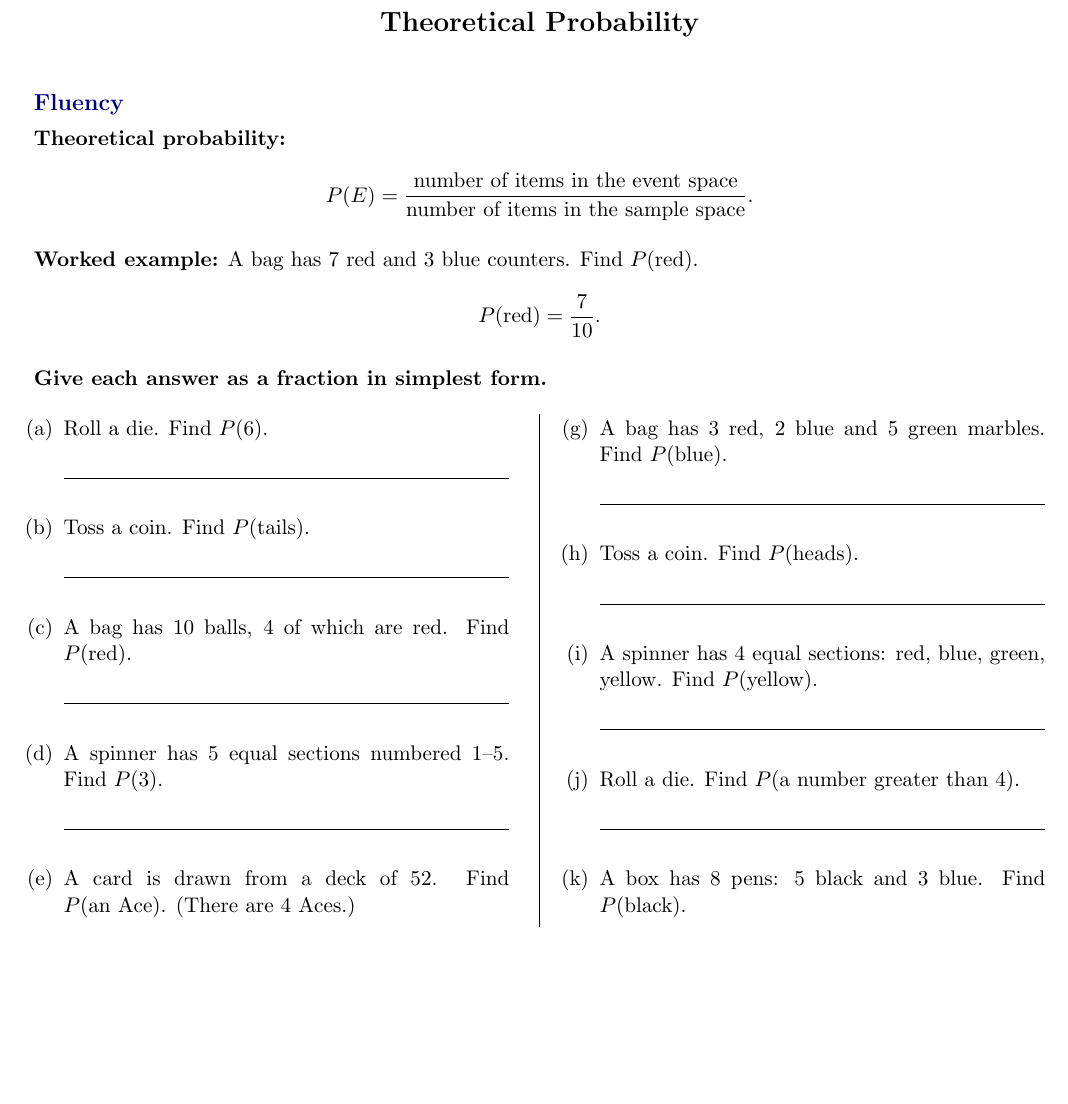
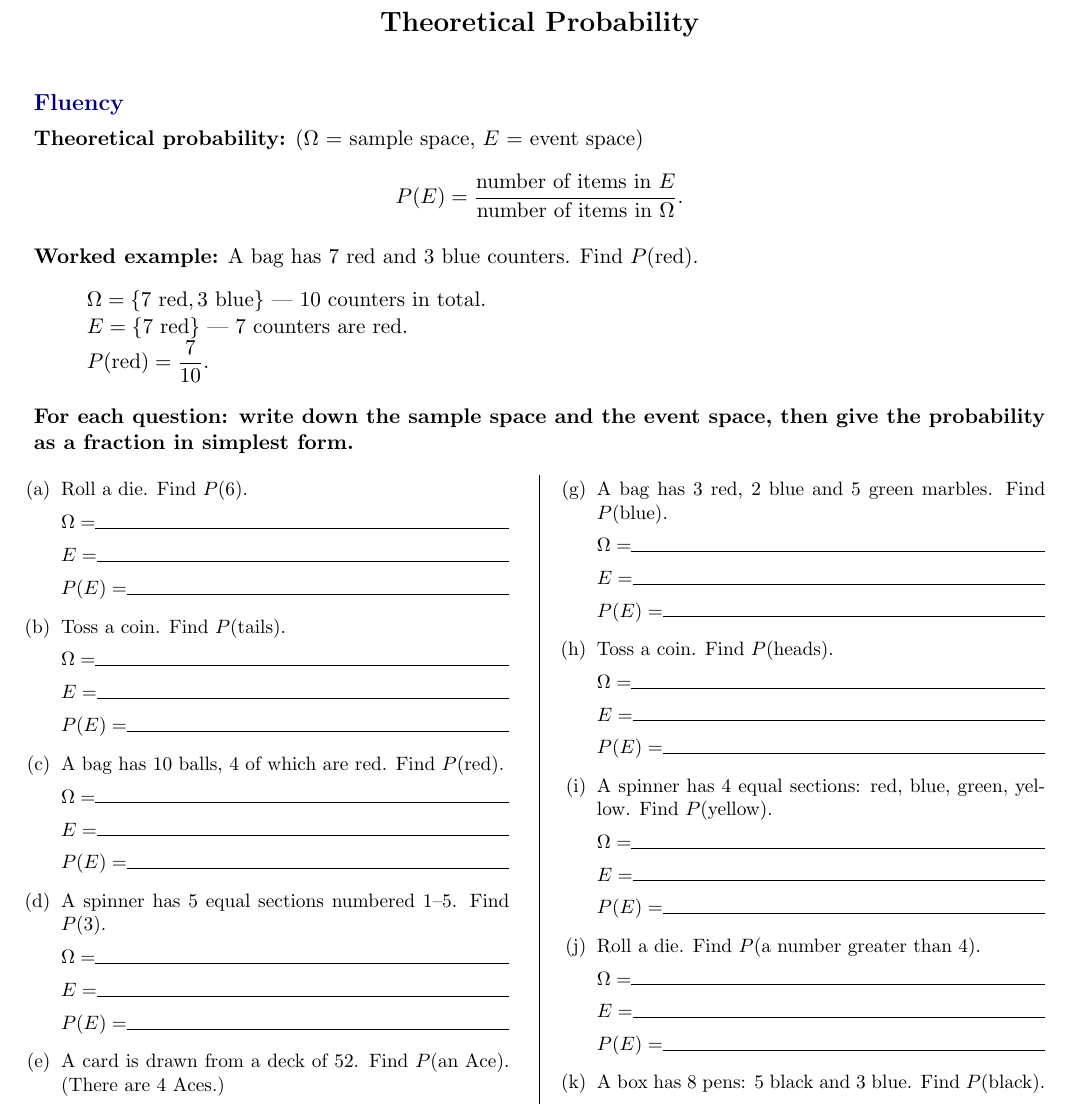
Before and after one commit to jeffcct/Worksheets, a LaTeX document (probability/latex/theoretical-probability-fluency-and-problem-solving.tex): part of page 1 of 2, cut so that both start at the same text, the shorter picture padded with empty space. Compiled offline with pdfLaTeX.

Commit message:
Add sample/event space workings to Fluency page
Each Fluency question now has labelled blanks (Omega = ..., E = ...,
P(E) = ...) for students to write out the sample space and event
space before giving the probability, matching the Omega/E notation
used elsewhere. Tightened spacing so all 12 questions still fit on
page 1, keeping Problem Solving on page 2.

Co-Authored-By: Claude Sonnet 5 <noreply@anthropic.com>
Claude-Session: https://claude.ai/code/session_016ssD5sacGx75E4kskEShWK

```diff
--- a/probability/latex/theoretical-probability-fluency-and-problem-solving.tex
+++ b/probability/latex/theoretical-probability-fluency-and-problem-solving.tex
@@ -31,6 +31,12 @@
 
 \newcommand{\ans}{\hrulefill}
 \newcommand{\anshere}{\par\vspace{0.4em}\noindent\ans\par\vspace{0.4em}}
+\newcommand{\answork}{%
+  \par\vspace{0.2em}
+  \noindent $\Omega = $\hrulefill\par\vspace{0.2em}
+  \noindent $E = $\hrulefill\par\vspace{0.2em}
+  \noindent $P(E) = $\hrulefill\par\vspace{0.2em}
+}
 \setlist[enumerate,1]{leftmargin=1.4em, itemsep=0.6em, topsep=0.3em}
 \setlength{\columnsep}{1.1cm}
 \setlength{\columnseprule}{0.4pt}
@@ -46,31 +52,35 @@
 
 \section*{Fluency}
 
-\noindent\textbf{Theoretical probability:}
+\noindent\textbf{Theoretical probability:} ($\Omega$ = sample space, $E$ = event space)
 \[
-  P(E) = \frac{\text{number of items in the event space}}{\text{number of items in the sample
-  space}}.
+  P(E) = \frac{\text{number of items in } E}{\text{number of items in } \Omega}.
 \]
 
 \vspace{0.3em}
 \noindent\textbf{Worked example:} A bag has $7$ red and $3$ blue counters. Find $P(\text{red})$.
-\[
-  P(\text{red}) = \frac{7}{10}.
-\]
+\begin{quote}
+\noindent $\Omega = \{7 \text{ red}, 3 \text{ blue}\}$ --- $10$ counters in total. \\
+$E = \{7 \text{ red}\}$ --- $7$ counters are red. \\
+$P(\text{red}) = \dfrac{7}{10}$.
+\end{quote}
 
-\vspace{0.5em}
-\noindent\textbf{Give each answer as a fraction in simplest form.}
+\vspace{0.3em}
+\noindent\textbf{For each question: write down the sample space and the event space, then give
+the probability as a fraction in simplest form.}
 
+\begingroup\small
+\setlist[enumerate,1]{leftmargin=1.4em, itemsep=0.3em, topsep=0.2em}
 \begin{multicols}{2}
 \begin{enumerate}[label=(\alph*)]
   \item Roll a die. Find $P(6)$.
-  \anshere
+  \answork
   \item Toss a coin. Find $P(\text{tails})$.
-  \anshere
+  \answork
   \item A bag has $10$ balls, $4$ of which are red. Find $P(\text{red})$.
-  \anshere
+  \answork
   \item A spinner has $5$ equal sections numbered $1$--$5$. Find $P(3)$.
-  \anshere
+  \answork
   \item A card is drawn from a deck of $52$. Find $P(\text{an Ace})$. (There are $4$ Aces.)
-  \anshere
+  \answork
   \item Roll a die. Find $P(\text{even number})$.
@@ -78,11 +88,11 @@
   \item A bag has $3$ red, $2$ blue and $5$ green marbles. Find $P(\text{blue})$.
-  \anshere
+  \answork
   \item Toss a coin. Find $P(\text{heads})$.
-  \anshere
+  \answork
   \item A spinner has $4$ equal sections: red, blue, green, yellow. Find $P(\text{yellow})$.
-  \anshere
+  \answork
   \item Roll a die. Find $P(\text{a number greater than } 4)$.
-  \anshere
+  \answork
   \item A box has $8$ pens: $5$ black and $3$ blue. Find $P(\text{black})$.
-  \anshere
+  \answork
   \item A class has $20$ students, $12$ of whom are girls. Find $P(\text{picking a girl})$.
```
Also changed, not shown: probability/pdfs/theoretical-probability-fluency-and-problem-solving.pdf, probability/latex/theoretical-probability-fluency-and-problem-solving.tex (5 more changed lines).
